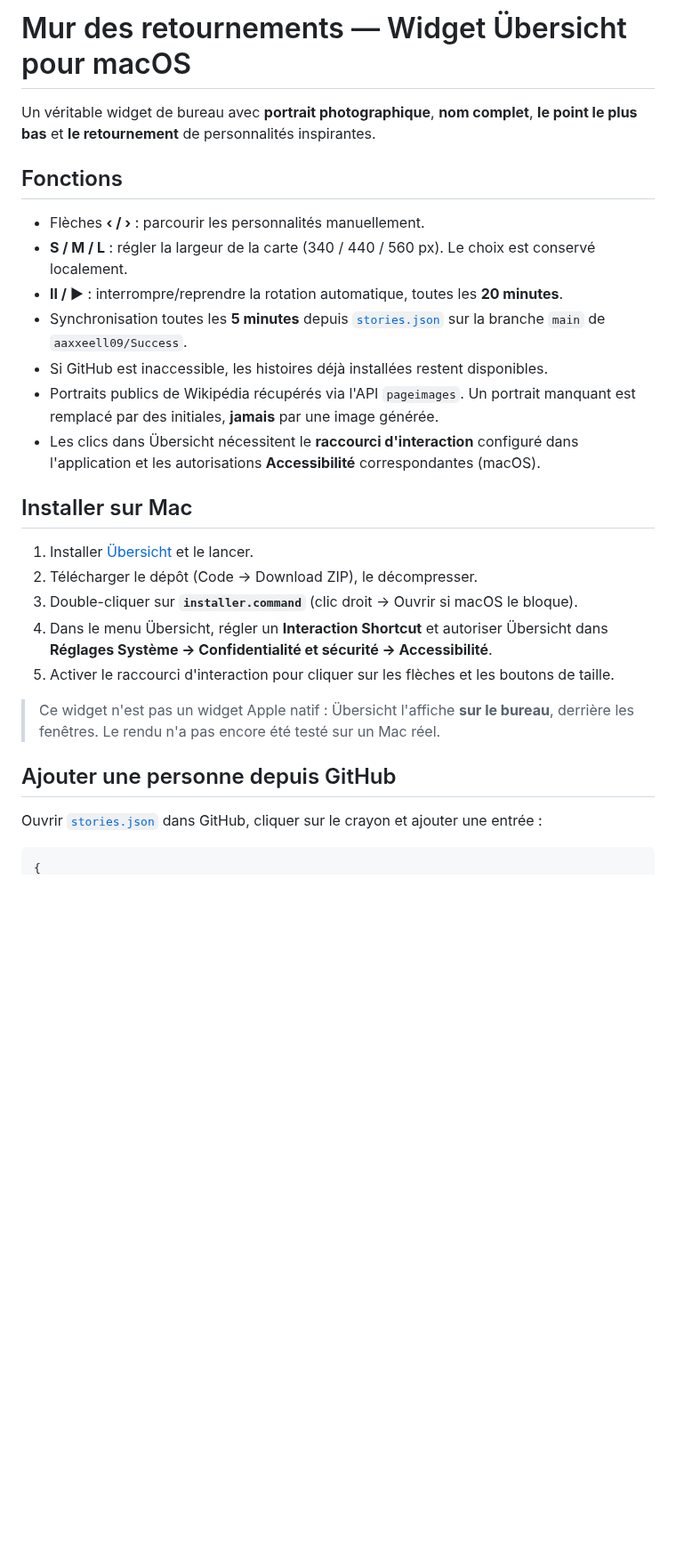
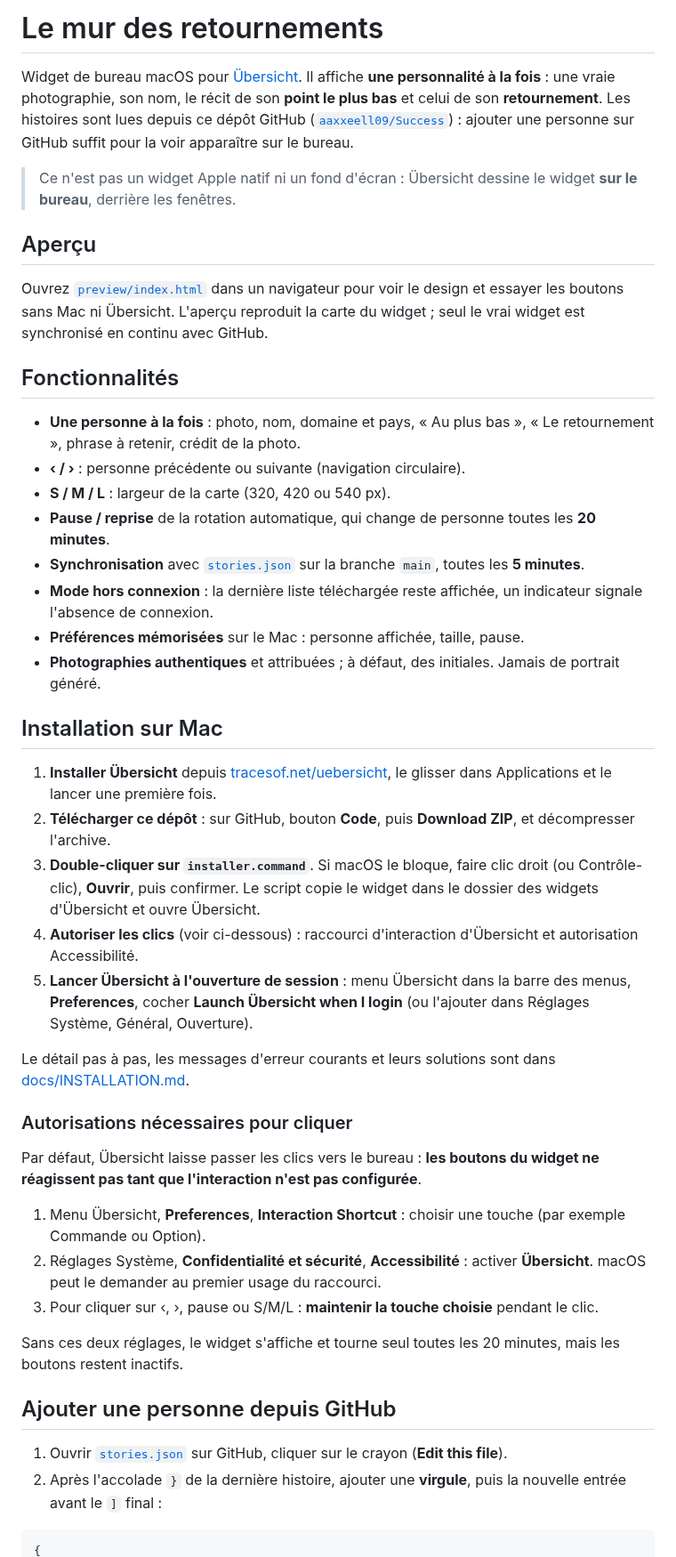
Before and after one commit to aaxxeell09/Success, a Markdown page: README.md, the part around one of its changes. Shown at 89% size. GitHub-like rendering; blank space fills up the shorter version.

````diff
--- a/README.md
+++ b/README.md
@@ -1,30 +1,48 @@
-# Mur des retournements — Widget Übersicht pour macOS
+# Le mur des retournements
 
-Un véritable widget de bureau avec **portrait photographique**, **nom complet**, **le point le plus bas** et **le retournement** de personnalités inspirantes.
+Widget de bureau macOS pour [Übersicht](https://tracesof.net/uebersicht/). Il affiche **une personnalité à la fois** : une vraie photographie, son nom, le récit de son **point le plus bas** et celui de son **retournement**. Les histoires sont lues depuis ce dépôt GitHub ([`aaxxeell09/Success`](https://github.com/aaxxeell09/Success)) : ajouter une personne sur GitHub suffit pour la voir apparaître sur le bureau.
 
-## Fonctions
+> Ce n'est pas un widget Apple natif ni un fond d'écran : Übersicht dessine le widget **sur le bureau**, derrière les fenêtres.
 
-- Flèches **‹ / ›** : parcourir les personnalités manuellement.
-- **S / M / L** : régler la largeur de la carte (340 / 440 / 560 px). Le choix est conservé localement.
-- **Ⅱ / ▶** : interrompre/reprendre la rotation automatique, toutes les **20 minutes**.
-- Synchronisation toutes les **5 minutes** depuis [`stories.json`](./stories.json) sur la branche `main` de `aaxxeell09/Success`.
-- Si GitHub est inaccessible, les histoires déjà installées restent disponibles.
-- Portraits publics de Wikipédia récupérés via l'API `pageimages`. Un portrait manquant est remplacé par des initiales, **jamais** par une image générée.
-- Les clics dans Übersicht nécessitent le **raccourci d'interaction** configuré dans l'application et les autorisations **Accessibilité** correspondantes (macOS).
+## Aperçu
 
-## Installer sur Mac
+Ouvrez [`preview/index.html`](./preview/index.html) dans un navigateur pour voir le design et essayer les boutons sans Mac ni Übersicht. L'aperçu reproduit la carte du widget ; seul le vrai widget est synchronisé en continu avec GitHub.
 
-1. Installer [Übersicht](https://tracesof.net/uebersicht/) et le lancer.
-2. Télécharger le dépôt (Code → Download ZIP), le décompresser.
-3. Double-cliquer sur **`installer.command`** (clic droit → Ouvrir si macOS le bloque).
-4. Dans le menu Übersicht, régler un **Interaction Shortcut** et autoriser Übersicht dans **Réglages Système → Confidentialité et sécurité → Accessibilité**.
-5. Activer le raccourci d'interaction pour cliquer sur les flèches et les boutons de taille.
+## Fonctionnalités
 
-> Ce widget n'est pas un widget Apple natif : Übersicht l'affiche **sur le bureau**, derrière les fenêtres. Le rendu n'a pas encore été testé sur un Mac réel.
+- **Une personne à la fois** : photo, nom, domaine et pays, « Au plus bas », « Le retournement », phrase à retenir, crédit de la photo.
+- **‹ / ›** : personne précédente ou suivante (navigation circulaire).
+- **S / M / L** : largeur de la carte (320, 420 ou 540 px).
+- **Pause / reprise** de la rotation automatique, qui change de personne toutes les **20 minutes**.
+- **Synchronisation** avec [`stories.json`](./stories.json) sur la branche `main`, toutes les **5 minutes**.
+- **Mode hors connexion** : la dernière liste téléchargée reste affichée, un indicateur signale l'absence de connexion.
+- **Préférences mémorisées** sur le Mac : personne affichée, taille, pause.
+- **Photographies authentiques** et attribuées ; à défaut, des initiales. Jamais de portrait généré.
+
+## Installation sur Mac
+
+1. **Installer Übersicht** depuis [tracesof.net/uebersicht](https://tracesof.net/uebersicht/), le glisser dans Applications et le lancer une première fois.
+2. **Télécharger ce dépôt** : sur GitHub, bouton **Code**, puis **Download ZIP**, et décompresser l'archive.
+3. **Double-cliquer sur `installer.command`**. Si macOS le bloque, faire clic droit (ou Contrôle-clic), **Ouvrir**, puis confirmer. Le script copie le widget dans le dossier des widgets d'Übersicht et ouvre Übersicht.
+4. **Autoriser les clics** (voir ci-dessous) : raccourci d'interaction d'Übersicht et autorisation Accessibilité.
+5. **Lancer Übersicht à l'ouverture de session** : menu Übersicht dans la barre des menus, **Preferences**, cocher **Launch Übersicht when I login** (ou l'ajouter dans Réglages Système, Général, Ouverture).
+
+Le détail pas à pas, les messages d'erreur courants et leurs solutions sont dans [docs/INSTALLATION.md](./docs/INSTALLATION.md).
+
+### Autorisations nécessaires pour cliquer
+
+Par défaut, Übersicht laisse passer les clics vers le bureau : **les boutons du widget ne réagissent pas tant que l'interaction n'est pas configurée**.
+
+1. Menu Übersicht, **Preferences**, **Interaction Shortcut** : choisir une touche (par exemple Commande ou Option).
+2. Réglages Système, **Confidentialité et sécurité**, **Accessibilité** : activer **Übersicht**. macOS peut le demander au premier usage du raccourci.
+3. Pour cliquer sur ‹, ›, pause ou S/M/L : **maintenir la touche choisie** pendant le clic.
+
+Sans ces deux réglages, le widget s'affiche et tourne seul toutes les 20 minutes, mais les boutons restent inactifs.
 
 ## Ajouter une personne depuis GitHub
 
-Ouvrir [`stories.json`](./stories.json) dans GitHub, cliquer sur le crayon et ajouter une entrée :
+1. Ouvrir [`stories.json`](https://github.com/aaxxeell09/Success/blob/main/stories.json) sur GitHub, cliquer sur le crayon (**Edit this file**).
+2. Après l'accolade `}` de la dernière histoire, ajouter une **virgule**, puis la nouvelle entrée avant le `]` final :
 
 ```json
 {
````
Also changed, not shown: other parts of README.md (+86 -23 lines).
